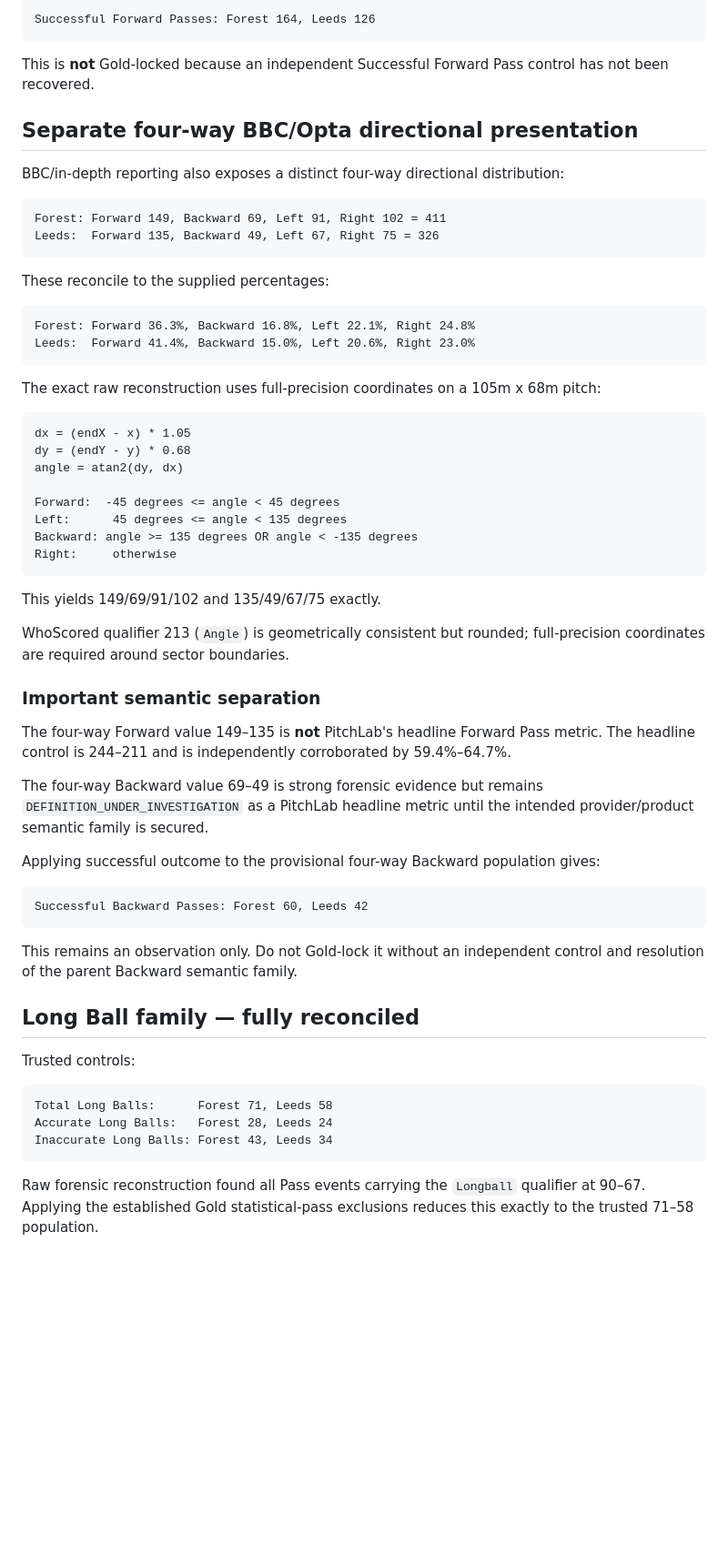
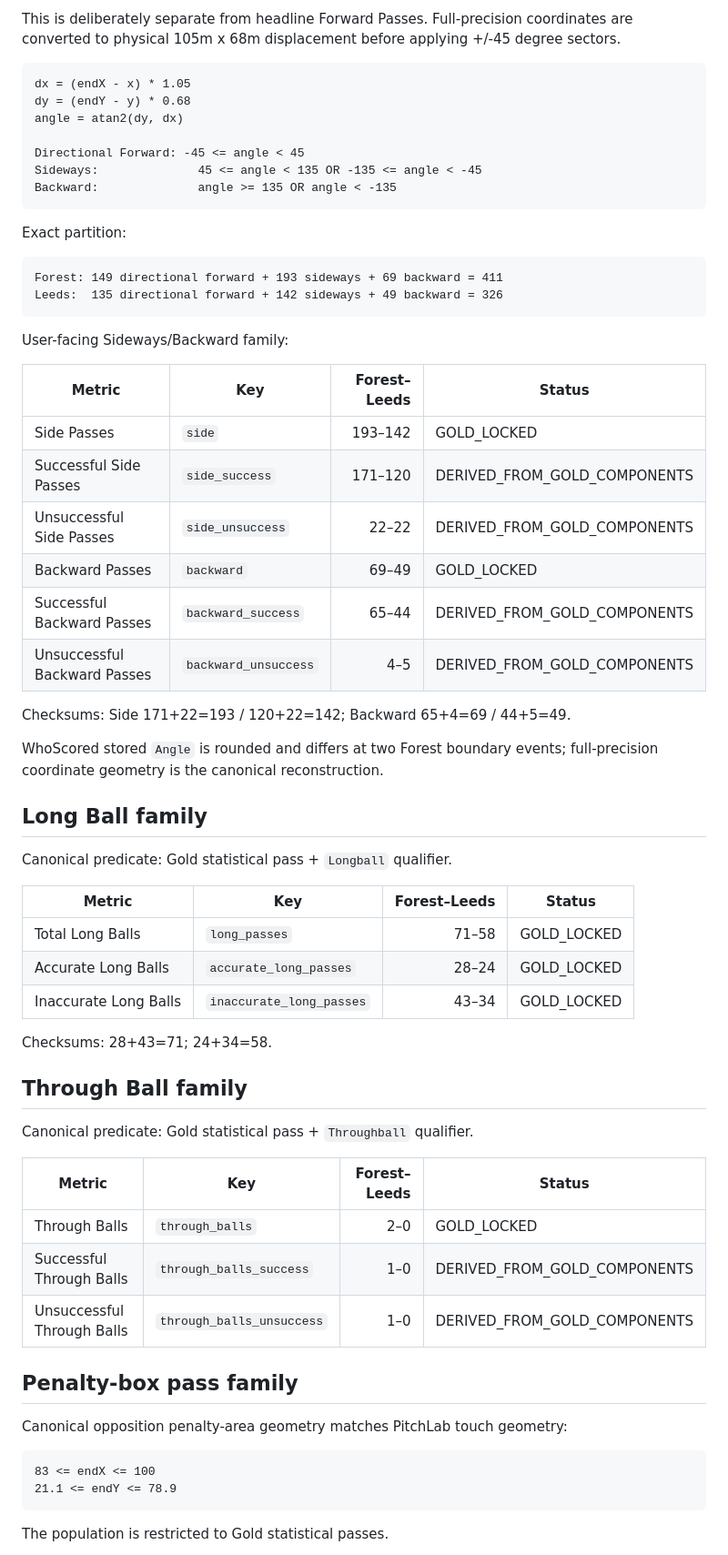
Before and after one commit to lufcdata/PitchLab, a Markdown page: docs/PASSING_SYNC_AUDIT_2026-08-28.md, the part around one of its changes. Shown at 91% size. Rendered like a GitHub page; blank space fills up the shorter version.

Commit message:
Close passing family audit

````diff
--- a/docs/PASSING_SYNC_AUDIT_2026-08-28.md
+++ b/docs/PASSING_SYNC_AUDIT_2026-08-28.md
@@ -66,66 +60,68 @@ Applying successful outcome to this headline population gives the reproducible r
 
-```text
-Successful Forward Passes: Forest 164, Leeds 126
-```
-
-This is **not** Gold-locked because an independent Successful Forward Pass control has not been recovered.
-
-## Separate four-way BBC/Opta directional presentation
-
-BBC/in-depth reporting also exposes a distinct four-way directional distribution:
-
-```text
-Forest: Forward 149, Backward 69, Left 91, Right 102 = 411
-Leeds:  Forward 135, Backward 49, Left 67, Right 75 = 326
-```
-
-These reconcile to the supplied percentages:
-
-```text
-Forest: Forward 36.3%, Backward 16.8%, Left 22.1%, Right 24.8%
-Leeds:  Forward 41.4%, Backward 15.0%, Left 20.6%, Right 23.0%
-```
-
-The exact raw reconstruction uses full-precision coordinates on a 105m x 68m pitch:
+This is deliberately separate from headline Forward Passes. Full-precision coordinates are converted to physical 105m x 68m displacement before applying +/-45 degree sectors.
 
 ```text
 dx = (endX - x) * 1.05
 dy = (endY - y) * 0.68
 angle = atan2(dy, dx)
 
-Forward:  -45 degrees <= angle < 45 degrees
-Left:      45 degrees <= angle < 135 degrees
-Backward: angle >= 135 degrees OR angle < -135 degrees
-Right:     otherwise
+Directional Forward: -45 <= angle < 45
+Sideways:              45 <= angle < 135 OR -135 <= angle < -45
+Backward:              angle >= 135 OR angle < -135
 ```
 
-This yields 149/69/91/102 and 135/49/67/75 exactly.
-
-WhoScored qualifier 213 (`Angle`) is geometrically consistent but rounded; full-precision coordinates are required around sector boundaries.
-
-### Important semantic separation
-
-The four-way Forward value 149–135 is **not** PitchLab's headline Forward Pass metric. The headline control is 244–211 and is independently corroborated by 59.4%–64.7%.
-
-The four-way Backward value 69–49 is strong forensic evidence but remains `DEFINITION_UNDER_INVESTIGATION` as a PitchLab headline metric until the intended provider/product semantic family is secured.
-
-Applying successful outcome to the provisional four-way Backward population gives:
+Exact partition:
 
 ```text
-Successful Backward Passes: Forest 60, Leeds 42
+Forest: 149 directional forward + 193 sideways + 69 backward = 411
+Leeds:  135 directional forward + 142 sideways + 49 backward = 326
 ```
 
-This remains an observation only. Do not Gold-lock it without an independent control and resolution of the parent Backward semantic family.
+User-facing Sideways/Backward family:
 
-## Long Ball family — fully reconciled
+| Metric | Key | Forest–Leeds | Status |
+|---|---|---:|---|
+| Side Passes | `side` | 193–142 | GOLD_LOCKED |
+| Successful Side Passes | `side_success` | 171–120 | DERIVED_FROM_GOLD_COMPONENTS |
+| Unsuccessful Side Passes | `side_unsuccess` | 22–22 | DERIVED_FROM_GOLD_COMPONENTS |
+| Backward Passes | `backward` | 69–49 | GOLD_LOCKED |
+| Successful Backward Passes | `backward_success` | 65–44 | DERIVED_FROM_GOLD_COMPONENTS |
+| Unsuccessful Backward Passes | `backward_unsuccess` | 4–5 | DERIVED_FROM_GOLD_COMPONENTS |
 
-Trusted controls:
+Checksums: Side 171+22=193 / 120+22=142; Backward 65+4=69 / 44+5=49.
+
+WhoScored stored `Angle` is rounded and differs at two Forest boundary events; full-precision coordinate geometry is the canonical reconstruction.
+
+## Long Ball family
+
+Canonical predicate: Gold statistical pass + `Longball` qualifier.
+
+| Metric | Key | Forest–Leeds | Status |
+|---|---|---:|---|
+| Total Long Balls | `long_passes` | 71–58 | GOLD_LOCKED |
+| Accurate Long Balls | `accurate_long_passes` | 28–24 | GOLD_LOCKED |
+| Inaccurate Long Balls | `inaccurate_long_passes` | 43–34 | GOLD_LOCKED |
+
+Checksums: 28+43=71; 24+34=58.
+
+## Through Ball family
+
+Canonical predicate: Gold statistical pass + `Throughball` qualifier.
+
+| Metric | Key | Forest–Leeds | Status |
+|---|---|---:|---|
+| Through Balls | `through_balls` | 2–0 | GOLD_LOCKED |
+| Successful Through Balls | `through_balls_success` | 1–0 | DERIVED_FROM_GOLD_COMPONENTS |
+| Unsuccessful Through Balls | `through_balls_unsuccess` | 1–0 | DERIVED_FROM_GOLD_COMPONENTS |
+
+## Penalty-box pass family
+
+Canonical opposition penalty-area geometry matches PitchLab touch geometry:
 
 ```text
-Total Long Balls:      Forest 71, Leeds 58
-Accurate Long Balls:   Forest 28, Leeds 24
-Inaccurate Long Balls: Forest 43, Leeds 34
+83 <= endX <= 100
+21.1 <= endY <= 78.9
 ```
 
-Raw forensic reconstruction found all Pass events carrying the `Longball` qualifier at 90–67. Applying the established Gold statistical-pass exclusions reduces this exactly to the trusted 71–58 population.
+The population is restricted to Gold statistical passes.
 
````
Also changed, not shown: other parts of docs/PASSING_SYNC_AUDIT_2026-08-28.md (+59 -109 lines).
